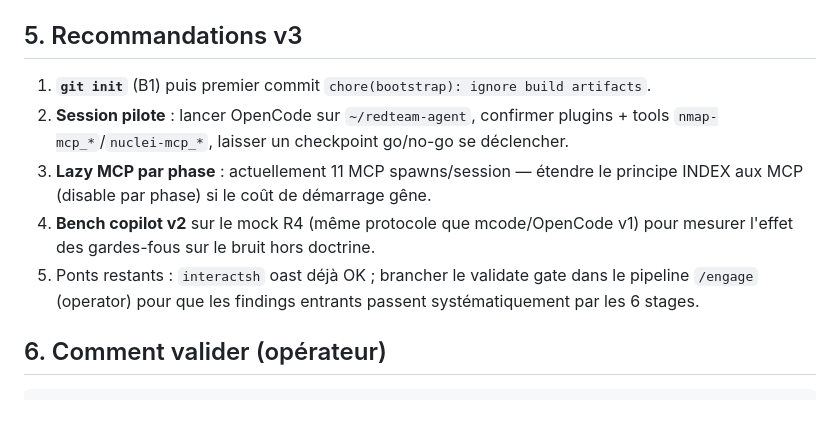
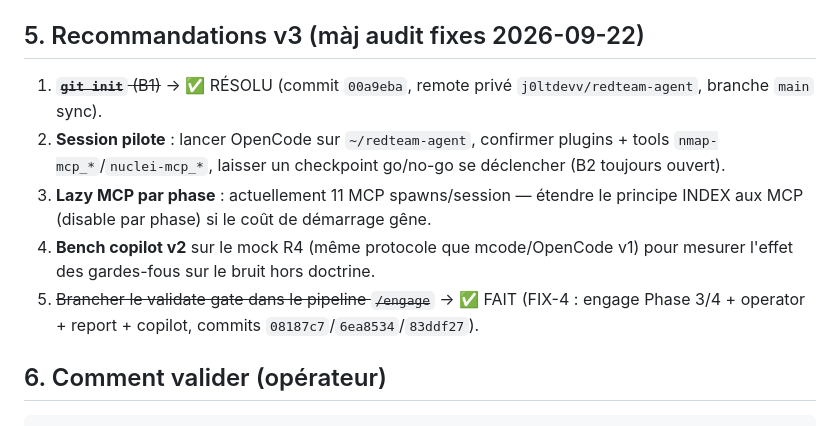
Before and after one commit to j0ltdevv/redteam-agent, a Markdown page: RAPPORT_V2.md, the part around the change. Drawn GitHub-style.

```diff
--- a/RAPPORT_V2.md
+++ b/RAPPORT_V2.md
@@ -40,13 +40,13 @@ Date : 2026-09-22 · Périmètre : `~/redteam-agent/` uniquement · Statut globa
 - `config.yaml` upstream = chemins Windows → patchés Linux + `rate_limit 150→10` (doctrine ≤10 rps) ; dossiers parasites `C:` nettoyés.
 - Chemin des scripts gate = `~/redteam-agent/scripts/` (pas `.opencode/scripts/`).
 
-## 5. Recommandations v3
+## 5. Recommandations v3 (màj audit fixes 2026-09-22)
 
-1. **`git init`** (B1) puis premier commit `chore(bootstrap): ignore build artifacts`.
-2. **Session pilote** : lancer OpenCode sur `~/redteam-agent`, confirmer plugins + tools `nmap-mcp_*`/`nuclei-mcp_*`, laisser un checkpoint go/no-go se déclencher.
+1. ~~**`git init`** (B1)~~ → ✅ RÉSOLU (commit `00a9eba`, remote privé `j0ltdevv/redteam-agent`, branche `main` sync).
+2. **Session pilote** : lancer OpenCode sur `~/redteam-agent`, confirmer plugins + tools `nmap-mcp_*`/`nuclei-mcp_*`, laisser un checkpoint go/no-go se déclencher (B2 toujours ouvert).
 3. **Lazy MCP par phase** : actuellement 11 MCP spawns/session — étendre le principe INDEX aux MCP (disable par phase) si le coût de démarrage gêne.
 4. **Bench copilot v2** sur le mock R4 (même protocole que mcode/OpenCode v1) pour mesurer l'effet des gardes-fous sur le bruit hors doctrine.
-5. Ponts restants : `interactsh` oast déjà OK ; brancher le validate gate dans le pipeline `/engage` (operator) pour que les findings entrants passent systématiquement par les 6 stages.
+5. ~~Brancher le validate gate dans le pipeline `/engage`~~ → ✅ FAIT (FIX-4 : engage Phase 3/4 + operator + report + copilot, commits `08187c7`/`6ea8534`/`83ddf27`).
 
 ## 6. Comment valider (opérateur)
 
```
Also changed, not shown: .opencode/NOTES.md (+15 -0 lines), .opencode/TASK_TREE.md (+1 -1 lines).
